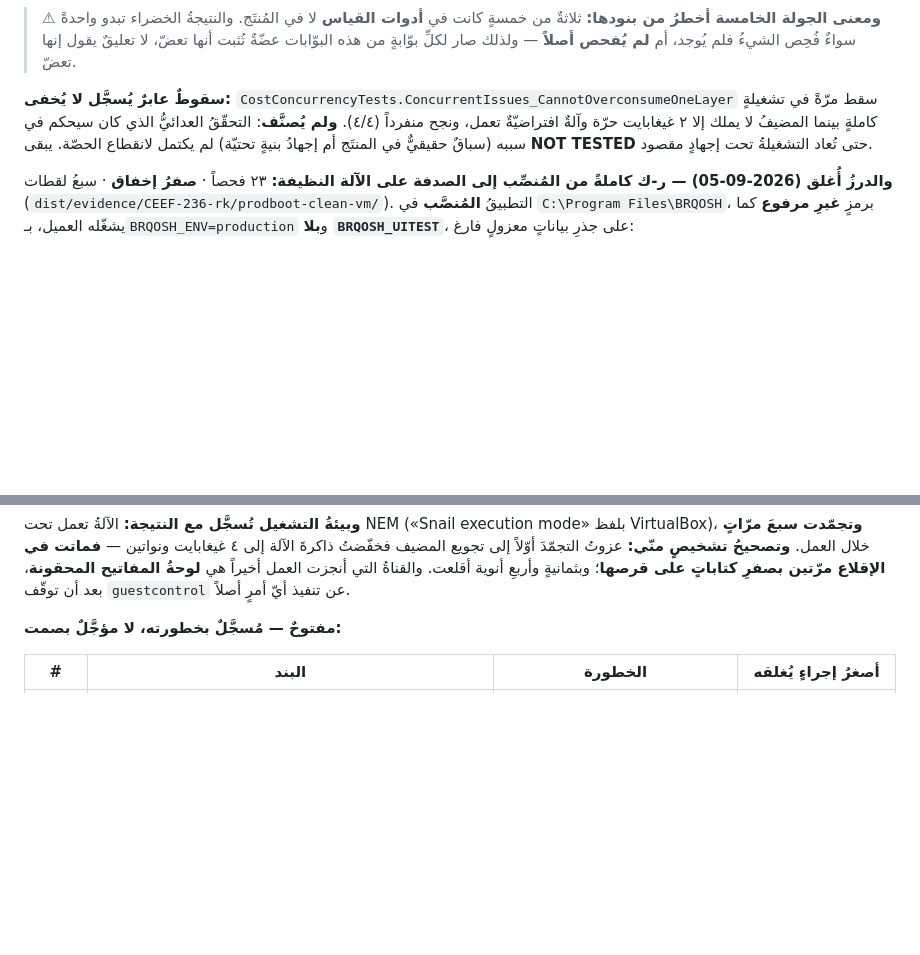
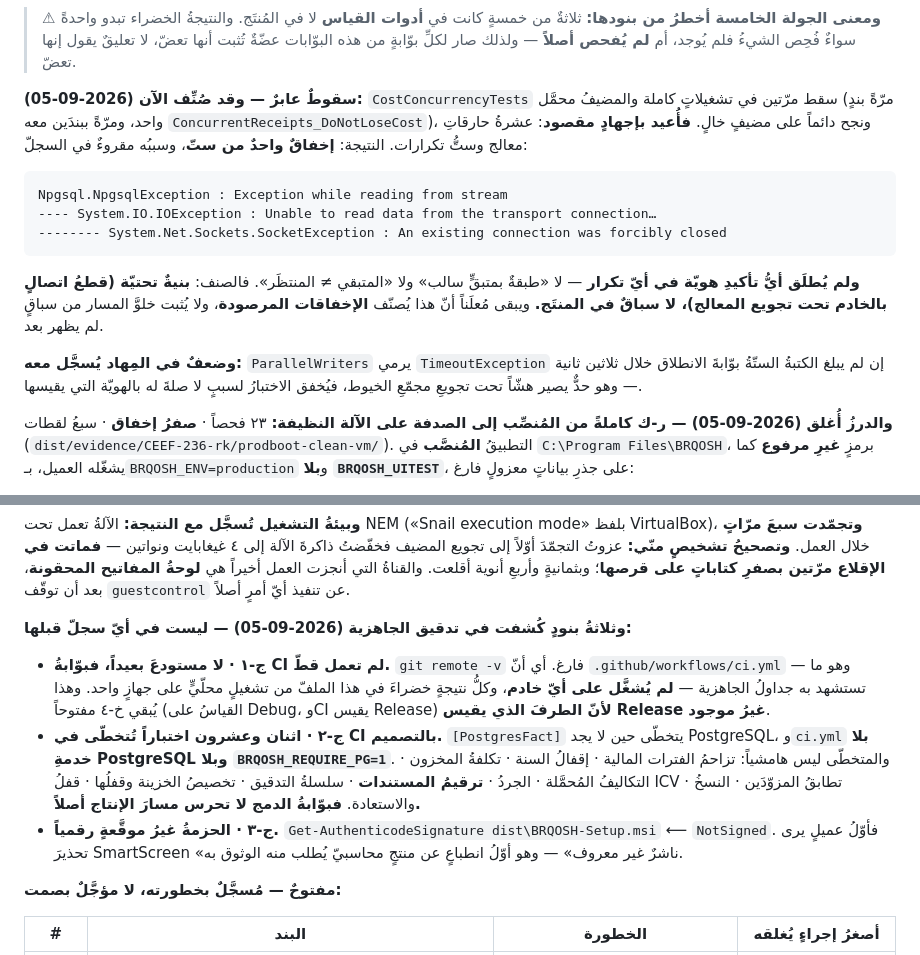
Before and after one commit to marwanmoro8803-wq/BRQOSH-Final, a Markdown page: docs/OPEN_ITEMS.md, 2 parts joined by grey strips. Drawn GitHub-style; blank space fills up the shorter version.

Commit message:
CEEF-236ط · تدقيقُ الجاهزية: ثلاثةُ ثقوبٍ في طبقة القياس، وتصنيفُ السقوط العابر
ج-١ · **لا مستودعَ بعيداً — فبوّابةُ CI لم تعمل قطّ.** `git remote -v` فارغ، أي أنّ
ci.yml الذي تستشهد به جداولُ الجاهزية لم يُشغَّل على أيّ خادم، وكلُّ نتيجةٍ خضراءَ من
تشغيلٍ محلّيٍّ على جهازٍ واحد. وهذا يُبقي خ-٤ مفتوحاً لأنّ الطرفَ الذي يقيس Release غيرُ موجود.

ج-٢ · **٢٢ اختباراً تُتخطّى في CI بالتصميم.** PostgresFact يتخطّى بلا خادم، وci.yml بلا
خدمة PostgreSQL وبلا BRQOSH_REQUIRE_PG. والمتخطّى هو بالضبط ما يحرس صحّة الدفتر عند
التزاحم: الفتراتُ المالية · إقفالُ السنة · تكلفةُ المخزون · الجرد · ترقيمُ المستندات ·
سلسلةُ التدقيق · الخزينة · قفلُ ICV · تطابقُ المزوّدَين · النسخُ والاستعادة.

ج-٣ · **الحزمةُ غيرُ موقَّعة**: Get-AuthenticodeSignature ⟵ NotSigned.

وصُنِّف السقوطُ العابر الذي تُرك «لم يُصنَّف»: أُعيد بإجهادٍ مقصود (١٠ حارقاتِ معالج ×
٦ تكرارات) فأخفق مرّةً واحدة، وسببُه NpgsqlException ⟵ IOException ⟵ SocketException —
**قطعُ اتصالٍ بالخادم، ولم يُطلَق أيُّ تأكيدِ هويّة في أيّ تكرار.** فالصنف بنيةٌ تحتيّة لا
سباقٌ في المنتَج، ويبقى مُعلَناً أنّ هذا يُصنّف المرصودَ ولا يُثبت خلوَّ المسار.
ومعه ضعفُ المِهاد: بوّابةُ انطلاق ParallelWriters بمهلة ٣٠ ثانية تهشّ تحت تجويع الخيوط.

وتصحيحاتٌ في MASTER: صفُّ ر-ك في §11 كان ما زال يقول «درزٌ مُعلَن» بينما §10-ز يسجّله
مُغلَقاً · وعدّادُ OBSERVED كان ٤١ والصيغةُ تستعمل ٥١ · وNOT TESTED كان ٤ والخليّةُ تعدّ ٥ ·
وصفُّ الأمن الثابت كان يقول «0 سرٍّ محتمل» وذاك رقمُ الأنماط الميّتة (م-٣٤).

Co-Authored-By: Claude Fable 5.1 <noreply@anthropic.com>

````diff
--- a/docs/OPEN_ITEMS.md
+++ b/docs/OPEN_ITEMS.md
@@ -362,11 +362,24 @@ SQLite بصمتٍ فيُعيد تعيين كلمةِ مرورٍ في قاعدة
 > المُنتَج. والنتيجةُ الخضراء تبدو واحدةً سواءٌ فُحِص الشيءُ فلم يُوجد، أم **لم يُفحص أصلاً** —
 > ولذلك صار لكلِّ بوّابةٍ من هذه البوّابات عضّةٌ تُثبت أنها تعضّ، لا تعليقٌ يقول إنها تعضّ.
 
-**سقوطٌ عابرٌ يُسجَّل لا يُخفى:** `CostConcurrencyTests.ConcurrentIssues_CannotOverconsumeOneLayer`
-سقط مرّةً في تشغيلةٍ كاملةٍ بينما المضيفُ لا يملك إلا ٢ غيغابايت حرّة وآلةٌ افتراضيّةٌ تعمل،
-ونجح منفرداً (٤/٤). **ولم يُصنَّف**: التحقّقُ العدائيُّ الذي كان سيحكم في سببه (سباقٌ حقيقيٌّ في
-المنتَج أم إجهادُ بنيةٍ تحتيّة) لم يكتمل لانقطاع الحصّة. يبقى **NOT TESTED** حتى تُعاد التشغيلةُ
-تحت إجهادٍ مقصود.
+**سقوطٌ عابرٌ — وقد صُنِّف الآن (2026-09-05):** `CostConcurrencyTests` سقط مرّتين في تشغيلاتٍ
+كاملة والمضيفُ محمَّل (مرّةً بندٍ واحد، ومرّةً ببندَين معه `ConcurrentReceipts_DoNotLoseCost`)،
+ونجح دائماً على مضيفٍ خالٍ. **فأُعيد بإجهادٍ مقصود**: عشرةُ حارقاتِ معالج وستُّ تكرارات.
+النتيجة: **إخفاقٌ واحدٌ من ستّ**، وسببُه مقروءٌ في السجلّ:
+
+```
+Npgsql.NpgsqlException : Exception while reading from stream
+---- System.IO.IOException : Unable to read data from the transport connection…
+-------- System.Net.Sockets.SocketException : An existing connection was forcibly closed
+```
+
+**ولم يُطلَق أيُّ تأكيدِ هويّة في أيّ تكرار** — لا «طبقةٌ بمتبقٍّ سالب» ولا «المتبقي ≠ المنتظَر».
+فالصنف: **بنيةٌ تحتيّة (قطعُ اتصالٍ بالخادم تحت تجويع المعالج)، لا سباقٌ في المنتَج.** ويبقى
+مُعلَناً أنّ هذا يُصنّف **الإخفاقات المرصودة**، ولا يُثبت خلوَّ المسار من سباقٍ لم يظهر بعد.
+
+**وضعفٌ في المِهاد يُسجَّل معه:** `ParallelWriters` يرمي `TimeoutException` إن لم يبلغ الكتبةُ
+الستّةُ بوّابةَ الانطلاق خلال ثلاثين ثانية — وهو حدٌّ يصير هشّاً تحت تجويعِ مجمّعِ الخيوط،
+فيُخفق الاختبارُ لسببٍ لا صلةَ له بالهويّة التي يقيسها.
 
 **والدرزُ أُغلق (2026-09-05) — ر-ك كاملةً من المُنصِّب إلى الصدفة على الآلة النظيفة:**
 ٢٣ فحصاً · **صفرُ إخفاق** · سبعُ لقطات (`dist/evidence/CEEF-236-rk/prodboot-clean-vm/`).
@@ -404,6 +417,21 @@ VirtualBox)، **وتجمّدت سبعَ مرّاتٍ** خلال العمل. **و
 أوّلاً إلى تجويع المضيف فخفّضتُ ذاكرةَ الآلة إلى ٤ غيغابايت ونواتين — **فماتت في الإقلاع
 مرّتين بصفرِ كتاباتٍ على قرصها**؛ وبثمانيةٍ وأربعِ أنوية أقلعت. والقناةُ التي أنجزت العمل
 أخيراً هي **لوحةُ المفاتيح المحقونة**، بعد أن توقّف `guestcontrol` عن تنفيذ أيّ أمرٍ أصلاً.
+
+**وثلاثةُ بنودٍ كُشفت في تدقيق الجاهزية (2026-09-05) — ليست في أيّ سجلّ قبلها:**
+
+- **ج-١ · لا مستودعَ بعيداً، فبوّابةُ CI لم تعمل قطّ.** `git remote -v` فارغ. أي أنّ
+  `.github/workflows/ci.yml` — وهو ما تستشهد به جداولُ الجاهزية — **لم يُشغَّل على أيّ خادم**،
+  وكلُّ نتيجةٍ خضراءَ في هذا الملفّ من تشغيلٍ محلّيٍّ على جهازٍ واحد. وهذا يُبقي خ-٤ مفتوحاً
+  (القياسُ على Debug، وCI يقيس Release) **لأنّ الطرفَ الذي يقيس Release غيرُ موجود**.
+- **ج-٢ · اثنان وعشرون اختباراً تُتخطّى في CI بالتصميم.** `[PostgresFact]` يتخطّى حين لا يجد
+  PostgreSQL، و`ci.yml` **بلا خدمةِ PostgreSQL وبلا `BRQOSH_REQUIRE_PG=1`**. والمتخطّى ليس
+  هامشياً: تزاحمُ الفترات المالية · إقفالُ السنة · تكلفةُ المخزون · التكاليفُ المُحمَّلة ·
+  الجردُ · **ترقيمُ المستندات** · سلسلةُ التدقيق · تخصيصُ الخزينة وقفلُها · قفلُ ICV ·
+  تطابقُ المزوّدَين · النسخُ والاستعادة. **فبوّابةُ الدمج لا تحرس مسارَ الإنتاج أصلاً.**
+- **ج-٣ · الحزمةُ غيرُ موقَّعةٍ رقمياً.** `Get-AuthenticodeSignature dist\BRQOSH-Setup.msi`
+  ⟵ `NotSigned`. فأوّلُ عميلٍ يرى تحذيرَ SmartScreen «ناشرٌ غير معروف» — وهو أوّلُ انطباعٍ
+  عن منتجٍ محاسبيّ يُطلب منه الوثوق به.
 
 **مفتوحٌ — مُسجَّلٌ بخطورته، لا مؤجَّلٌ بصمت:**
 
````
Also changed, not shown: docs/release-readiness/MASTER.md (+4 -4 lines).
